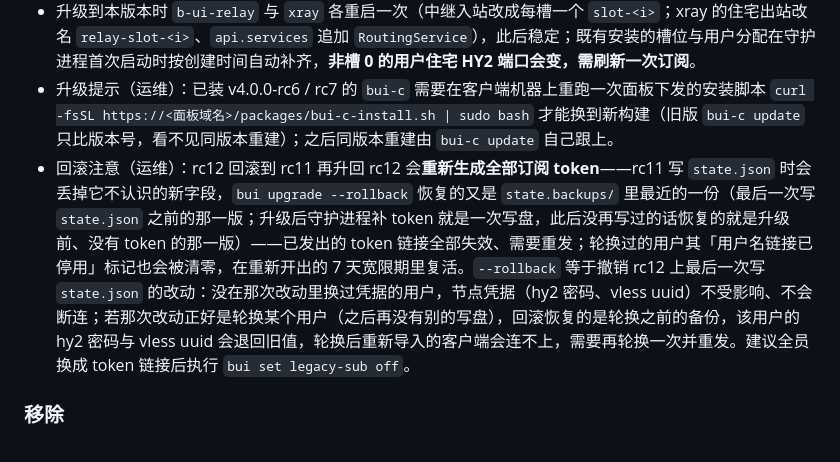
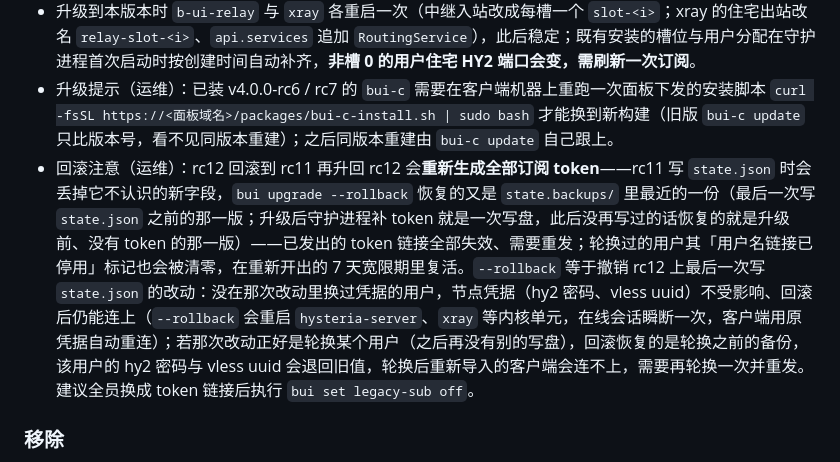
Before and after one commit to Buxiulei/b-ui, a Markdown page: CHANGELOG.md, the part around the change. GitHub-like rendering.

Commit message:
docs(changelog): 回滚注意改成「仍能连上、内核单元重启会瞬断一次」，设计文 §8 括号套括号的措辞理顺
`bui upgrade --rollback` 对每个有 `.prev` 的内核都 restart 其单元，升级过 bui 时四个内核都留了
`.prev`，所以回滚必然重启 hysteria-server / xray，在线会话会断一次，「不会断连」与代码相反。

Co-Authored-By: Claude Opus 5 <noreply@anthropic.com>
Claude-Session: https://claude.ai/code/session_01FDqRcNePGh76g37ZeXLqQP

```diff
--- a/CHANGELOG.md
+++ b/CHANGELOG.md
@@ -39,7 +39,7 @@ v4 是一次完全重写：控制面与 Linux 客户端改为 Rust 单二进制
 - 定时任务全部收进守护进程：不再有 cron 行，也不再有 `hy2-watchdog` / `b-ui-resi-health` 等独立 timer。
 - 升级到本版本时 `b-ui-relay` 与 `xray` 各重启一次（中继入站改成每槽一个 `slot-<i>`；xray 的住宅出站改名 `relay-slot-<i>`、`api.services` 追加 `RoutingService`），此后稳定；既有安装的槽位与用户分配在守护进程首次启动时按创建时间自动补齐，**非槽 0 的用户住宅 HY2 端口会变，需刷新一次订阅**。
 - 升级提示（运维）：已装 v4.0.0-rc6 / rc7 的 `bui-c` 需要在客户端机器上重跑一次面板下发的安装脚本 `curl -fsSL https://<面板域名>/packages/bui-c-install.sh | sudo bash` 才能换到新构建（旧版 `bui-c update` 只比版本号，看不见同版本重建）；之后同版本重建由 `bui-c update` 自己跟上。
-- 回滚注意（运维）：rc12 回滚到 rc11 再升回 rc12 会**重新生成全部订阅 token**——rc11 写 `state.json` 时会丢掉它不认识的新字段，`bui upgrade --rollback` 恢复的又是 `state.backups/` 里最近的一份（最后一次写 `state.json` 之前的那一版；升级后守护进程补 token 就是一次写盘，此后没再写过的话恢复的就是升级前、没有 token 的那一版）——已发出的 token 链接全部失效、需要重发；轮换过的用户其「用户名链接已停用」标记也会被清零，在重新开出的 7 天宽限期里复活。`--rollback` 等于撤销 rc12 上最后一次写 `state.json` 的改动：没在那次改动里换过凭据的用户，节点凭据（hy2 密码、vless uuid）不受影响、不会断连；若那次改动正好是轮换某个用户（之后再没有别的写盘），回滚恢复的是轮换之前的备份，该用户的 hy2 密码与 vless uuid 会退回旧值，轮换后重新导入的客户端会连不上，需要再轮换一次并重发。建议全员换成 token 链接后执行 `bui set legacy-sub off`。
+- 回滚注意（运维）：rc12 回滚到 rc11 再升回 rc12 会**重新生成全部订阅 token**——rc11 写 `state.json` 时会丢掉它不认识的新字段，`bui upgrade --rollback` 恢复的又是 `state.backups/` 里最近的一份（最后一次写 `state.json` 之前的那一版；升级后守护进程补 token 就是一次写盘，此后没再写过的话恢复的就是升级前、没有 token 的那一版）——已发出的 token 链接全部失效、需要重发；轮换过的用户其「用户名链接已停用」标记也会被清零，在重新开出的 7 天宽限期里复活。`--rollback` 等于撤销 rc12 上最后一次写 `state.json` 的改动：没在那次改动里换过凭据的用户，节点凭据（hy2 密码、vless uuid）不受影响、回滚后仍能连上（`--rollback` 会重启 `hysteria-server`、`xray` 等内核单元，在线会话瞬断一次，客户端用原凭据自动重连）；若那次改动正好是轮换某个用户（之后再没有别的写盘），回滚恢复的是轮换之前的备份，该用户的 hy2 密码与 vless uuid 会退回旧值，轮换后重新导入的客户端会连不上，需要再轮换一次并重发。建议全员换成 token 链接后执行 `bui set legacy-sub off`。
 
 ### 移除
 - v3 的 shell 与 Node 实现：`server/*.sh`（5 个）、`web/server.js`、`web/{package.json,package-lock.json,node_modules/}`、`b-ui-client.sh`、`b-ui-server.sh`、`version.json`、`test-hy2-tun-config.json`。前端三文件 `web/{index.html,app.js,style.css}` 保留，由 `bui` 内嵌。
```
Also changed, not shown: 1 other file.
